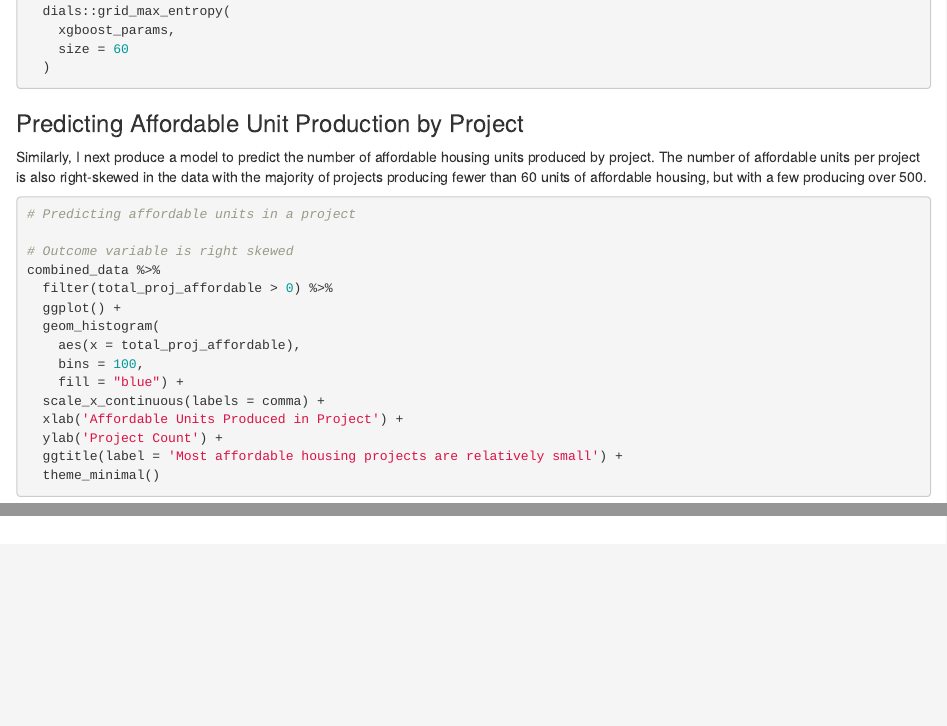
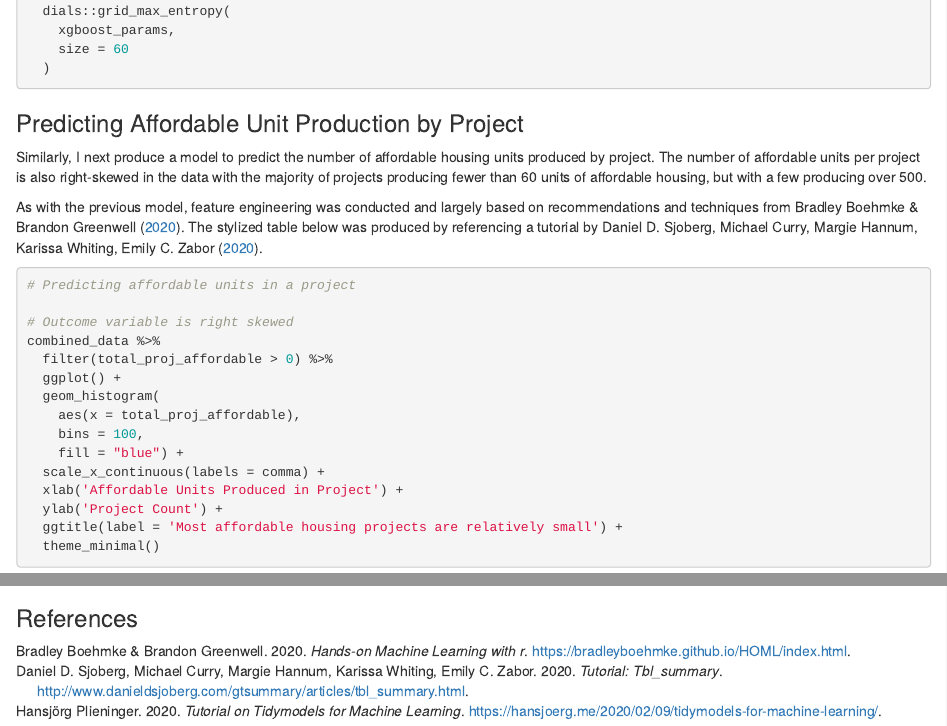
Before and after one commit to ncstabile17/dspp-final-project, an R Markdown document (final-project.Rmd): the page in a window 1100 px wide, from 17300 px down before the commit and from 17360 px down after it, so that both start at the same text, and a second part further down, joined at a grey line. Rendered offline with R 4.5, knitr and Pandoc, with nearby package versions; some code elsewhere in the file could not run offline.

Commit message:
[LATE] Adding bibliography and references

````diff
--- /dev/null
+++ b/bibliography.bib
@@ -0,0 +1,20 @@
+@Manual{tidymodel-tutorial,
+  title = {Tutorial on tidymodels for Machine Learning},
+  author = {{Hansjörg Plieninger}},
+  year = {2020},
+  url = {https://hansjoerg.me/2020/02/09/tidymodels-for-machine-learning/},
+}
+
+@Manual{homl,
+  title = {Hands-On Machine Learning with R},
+  author = {{Bradley Boehmke & Brandon Greenwell}},
+  year = {2020},
+  url = {https://bradleyboehmke.github.io/HOML/index.html},
+}
+
+@Manual{gtsummary,
+  title = {Tutorial: tbl_summary},
+  author = {{Daniel D. Sjoberg, Michael Curry, Margie Hannum, Karissa Whiting, Emily C. Zabor}},
+  year = {2020},
+  url = {http://www.danieldsjoberg.com/gtsummary/articles/tbl_summary.html},
+}
--- a/final-project.Rmd
+++ b/final-project.Rmd
@@ -3,6 +3,8 @@ title: "DSPP Final Project"
 author: "Nick Stabile"
 date: "12/17/2020"
 output: html_document
+bibliography: bibliography.bib
+link-citations: true
 ---
 **Data Sources**
 
@@ -807,6 +808,8 @@ xgboost_grid <-
 
 Similarly, I next produce a model to predict the number of affordable housing units produced by project. The number of affordable units per project is also right-skewed in the data with the majority of projects producing fewer than 60 units of affordable housing, but with a few producing over 500.
 
+As with the previous model, feature engineering was conducted and largely based on recommendations and techniques from @homl. The stylized table below was produced by referencing a tutorial by @gtsummary.
+
 ```{r}
 
 # Predicting affordable units in a project
@@ -1062,3 +1065,6 @@ predict_aff_rf_best_predictions %>%
   theme_minimal()
 
 ```
+
+
+### References
````
Also changed, not shown: final-project.html, final-project.Rmd (11 more changed lines).
